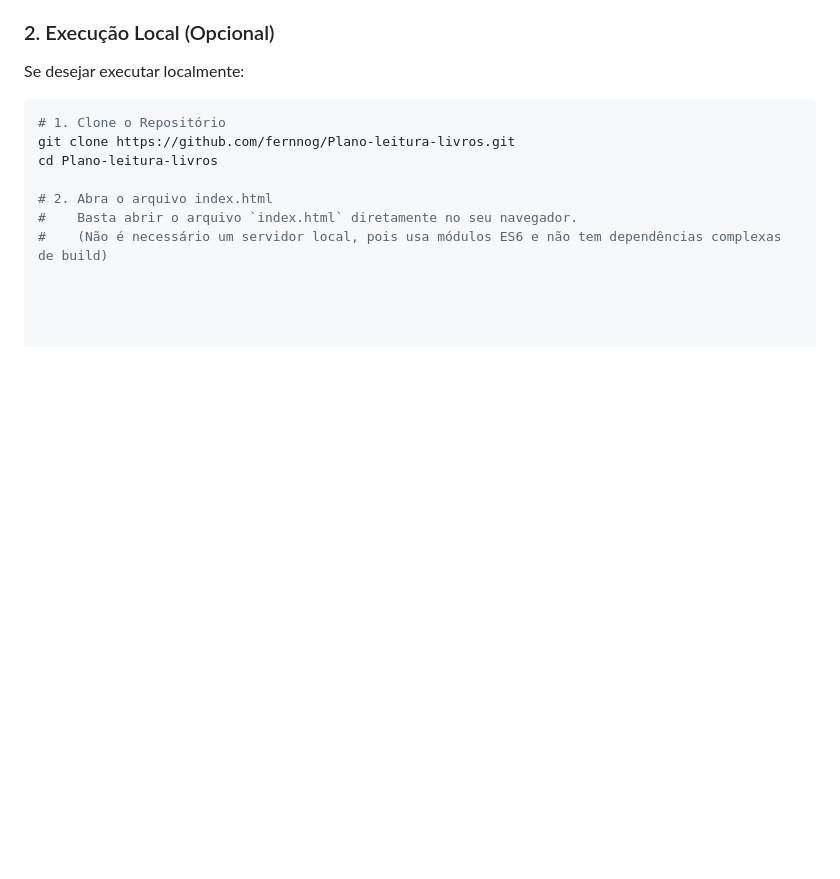
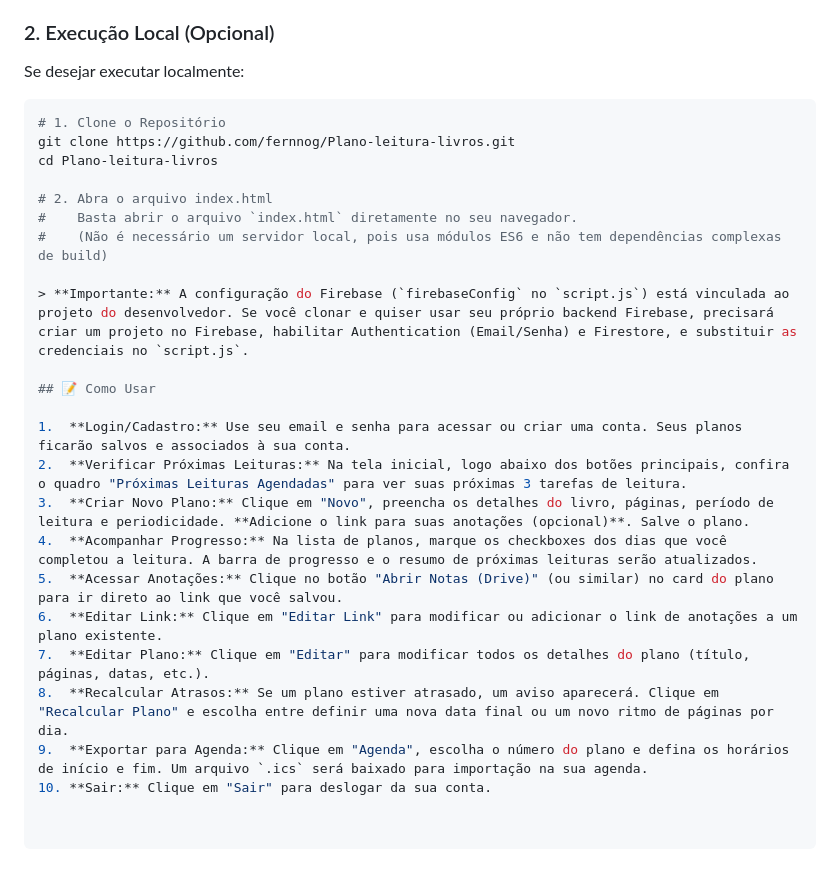
Before and after one commit to Fernnog/Plano-leitura-livros, a Markdown page: README.md, the part around the change. Rendered like a GitHub page; blank space fills up the shorter version.

```diff
--- a/README.md
+++ b/README.md
@@ -66,3 +66,18 @@ cd Plano-leitura-livros
 # 2. Abra o arquivo index.html
 #    Basta abrir o arquivo `index.html` diretamente no seu navegador.
 #    (Não é necessário um servidor local, pois usa módulos ES6 e não tem dependências complexas de build)
+
+> **Importante:** A configuração do Firebase (`firebaseConfig` no `script.js`) está vinculada ao projeto do desenvolvedor. Se você clonar e quiser usar seu próprio backend Firebase, precisará criar um projeto no Firebase, habilitar Authentication (Email/Senha) e Firestore, e substituir as credenciais no `script.js`.
+
+## 📝 Como Usar
+
+1.  **Login/Cadastro:** Use seu email e senha para acessar ou criar uma conta. Seus planos ficarão salvos e associados à sua conta.
+2.  **Verificar Próximas Leituras:** Na tela inicial, logo abaixo dos botões principais, confira o quadro "Próximas Leituras Agendadas" para ver suas próximas 3 tarefas de leitura.
+3.  **Criar Novo Plano:** Clique em "Novo", preencha os detalhes do livro, páginas, período de leitura e periodicidade. **Adicione o link para suas anotações (opcional)**. Salve o plano.
+4.  **Acompanhar Progresso:** Na lista de planos, marque os checkboxes dos dias que você completou a leitura. A barra de progresso e o resumo de próximas leituras serão atualizados.
+5.  **Acessar Anotações:** Clique no botão "Abrir Notas (Drive)" (ou similar) no card do plano para ir direto ao link que você salvou.
+6.  **Editar Link:** Clique em "Editar Link" para modificar ou adicionar o link de anotações a um plano existente.
+7.  **Editar Plano:** Clique em "Editar" para modificar todos os detalhes do plano (título, páginas, datas, etc.).
+8.  **Recalcular Atrasos:** Se um plano estiver atrasado, um aviso aparecerá. Clique em "Recalcular Plano" e escolha entre definir uma nova data final ou um novo ritmo de páginas por dia.
+9.  **Exportar para Agenda:** Clique em "Agenda", escolha o número do plano e defina os horários de início e fim. Um arquivo `.ics` será baixado para importação na sua agenda.
+10. **Sair:** Clique em "Sair" para deslogar da sua conta.
```
